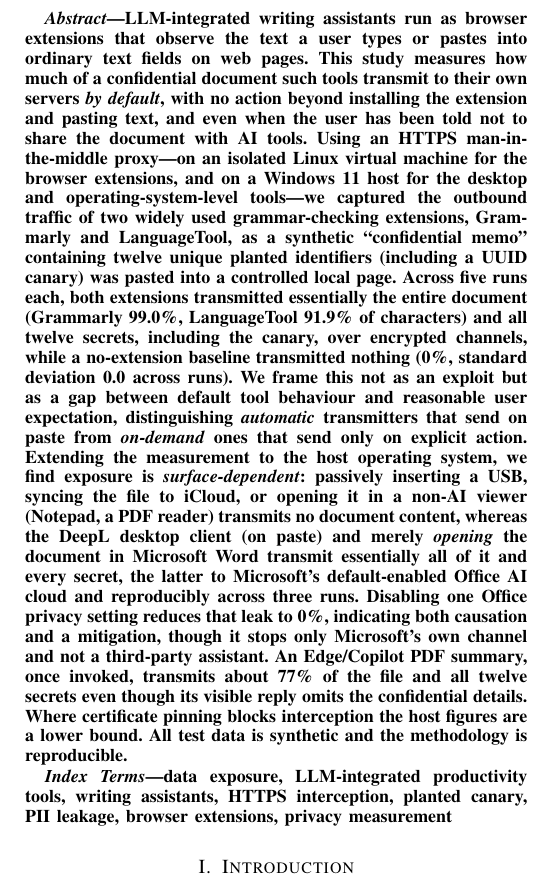
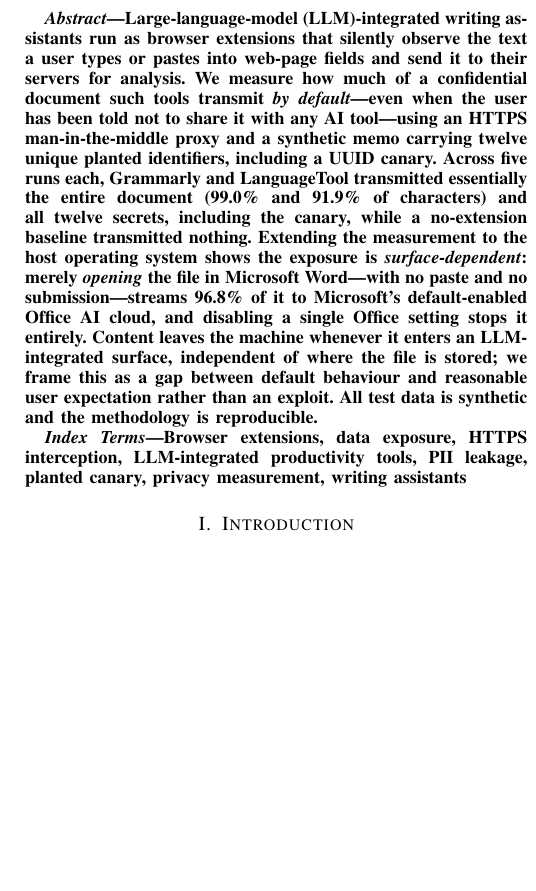
Before and after one commit to MarawanEldeib/privacy-analysis-research, a LaTeX paper (report/main.tex): part of one column of page 1 of 12, cut so that both start at the same text, the shorter picture padded with empty space. Compiled offline with pdfLaTeX.

Commit message:
Tighten abstract to 5-beat IEEE form (~196 words, single-para, self-contained); define LLM on first use; alphabetize Index Terms

```diff
--- a/report/main.tex
+++ b/report/main.tex
@@ -27,39 +27,27 @@
 
 \begin{abstract}
 \noindent
-LLM-integrated writing assistants run as browser extensions that observe the text
-a user types or pastes into ordinary text fields on web pages. This study measures how much of a
-confidential document such tools transmit to their own servers \emph{by default}, with no action beyond installing the extension and pasting text, and even when the
-user has been told not to share the document with AI tools. Using an HTTPS
-man-in-the-middle proxy---on an isolated Linux virtual machine for the browser
-extensions, and on a Windows~11 host for the desktop and operating-system-level
-tools---we captured the outbound
-traffic of two widely used grammar-checking extensions, Grammarly and LanguageTool, as
-a synthetic ``confidential memo'' containing twelve unique planted identifiers
-(including a UUID canary) was pasted into a controlled local page. Across five runs
-each, both extensions transmitted essentially the entire document (Grammarly
-\textbf{99.0\%}, LanguageTool \textbf{91.9\%} of characters) and \textbf{all twelve
-secrets, including the canary}, over encrypted channels, while a no-extension baseline
-transmitted nothing (0\%, standard deviation 0.0 across runs). We frame this not as an
-exploit but as a gap between default tool behaviour and reasonable user expectation,
-distinguishing \emph{automatic} transmitters that send on paste from \emph{on-demand}
-ones that send only on explicit action. Extending the measurement to the host operating
-system, we find exposure is \emph{surface-dependent}: passively inserting a USB, syncing
-the file to iCloud, or opening it in a non-AI viewer (Notepad, a PDF reader) transmits no
-document content, whereas the DeepL desktop client (on paste) and merely \emph{opening} the
-document in Microsoft~Word transmit essentially all of it and every secret, the latter to
-Microsoft's default-enabled Office AI cloud and reproducibly across three runs. Disabling
-one Office privacy setting reduces that leak to 0\%, indicating both causation and a
-mitigation, though it stops only Microsoft's own channel and not a third-party assistant.
-An Edge/Copilot PDF summary, once invoked, transmits about 77\% of the file and
-all twelve secrets even though its visible reply omits the confidential details. Where
-certificate pinning blocks interception the host figures are a lower bound. All test data is
-synthetic and the methodology is reproducible.
+Large-language-model (LLM)-integrated writing assistants run as browser extensions that
+silently observe the text a user types or pastes into web-page fields and send it to their
+servers for analysis. We measure how much of a confidential document such tools transmit \emph{by
+default}---even when the user has been told not to share it with any AI tool---using an
+HTTPS man-in-the-middle proxy and a synthetic memo carrying twelve unique planted
+identifiers, including a UUID canary. Across five runs each, Grammarly and LanguageTool
+transmitted essentially the entire document (\textbf{99.0\%} and \textbf{91.9\%} of
+characters) and \textbf{all twelve secrets, including the canary}, while a no-extension
+baseline transmitted nothing. Extending the measurement to the host operating system
+shows the exposure is \emph{surface-dependent}: merely \emph{opening} the file in
+Microsoft~Word---with no paste and no submission---streams \textbf{96.8\%} of it to
+Microsoft's default-enabled Office~AI cloud, and disabling a single Office setting stops
+it entirely. Content leaves the machine whenever it enters an LLM-integrated surface,
+independent of where the file is stored; we frame this as a gap between default behaviour
+and reasonable user expectation rather than an exploit. All test data is synthetic and the
+methodology is reproducible.
 \end{abstract}
 
 \begin{IEEEkeywords}
-data exposure, LLM-integrated productivity tools, writing assistants, HTTPS
-interception, planted canary, PII leakage, browser extensions, privacy measurement
+Browser extensions, data exposure, HTTPS interception, LLM-integrated productivity tools,
+PII leakage, planted canary, privacy measurement, writing assistants
 \end{IEEEkeywords}
 
 \section{Introduction}
```
Also changed, not shown: report/main.pdf.
